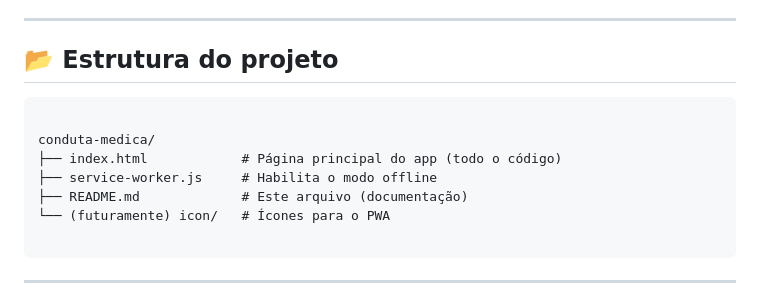
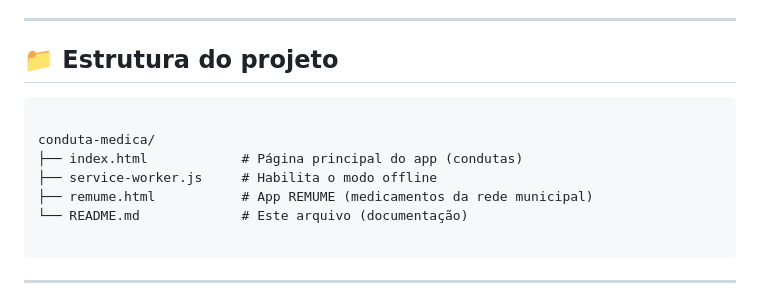
Before and after one commit to dd2r8x5b9n-spec/conduta-medica, a Markdown page: README.md, the part around one of its changes. Drawn GitHub-style.

Commit message:
Atualizar o README.md
Corrigindo Readme.md 01.08.26

````diff
--- a/README.md
+++ b/README.md
@@ -150,14 +150,14 @@ Pronto! O app vai aparecer como um ícone na sua tela inicial, funcionando em te
 
 ---
 
-## 📂 Estrutura do projeto
+## 📁 Estrutura do projeto
 ```
 
 conduta-medica/
-├── index.html            # Página principal do app (todo o código)
+├── index.html            # Página principal do app (condutas)
 ├── service-worker.js     # Habilita o modo offline
-├── README.md             # Este arquivo (documentação)
-└── (futuramente) icon/   # Ícones para o PWA
+├── remume.html           # App REMUME (medicamentos da rede municipal)
+└── README.md             # Este arquivo (documentação)
 
 ```
 
````
Also changed, not shown: other parts of README.md (+2 -2 lines).
